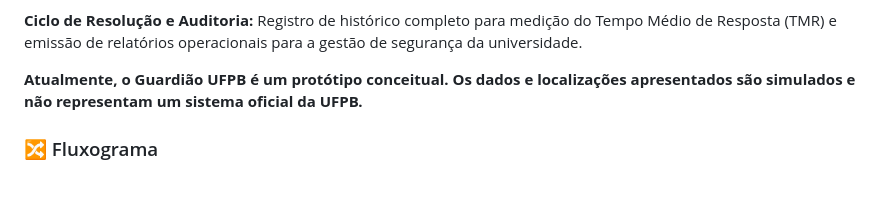
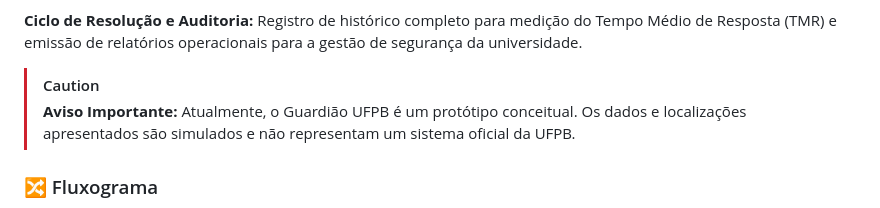
Before and after one commit to Priscillacahino/UniGuard, a Markdown page: README.md, the part around the change. Rendered like a GitHub page; blank space fills up the shorter version.

```diff
--- a/README.md
+++ b/README.md
@@ -32,7 +32,12 @@ A central recebe o alerta de forma instantânea com som de sirene, localização
 **Ciclo de Resolução e Auditoria:**
 Registro de histórico completo para medição do Tempo Médio de Resposta (TMR) e emissão de relatórios operacionais para a gestão de segurança da universidade.
 
-**Atualmente, o Guardião UFPB é um protótipo conceitual. Os dados e localizações apresentados são simulados e não representam um sistema oficial da UFPB.**
+
+> [!CAUTION]
+> **Aviso Importante:** Atualmente, o Guardião UFPB é um protótipo conceitual. Os dados e localizações apresentados são simulados e não representam um sistema oficial da UFPB.
+
+
+
 
 
 
```
